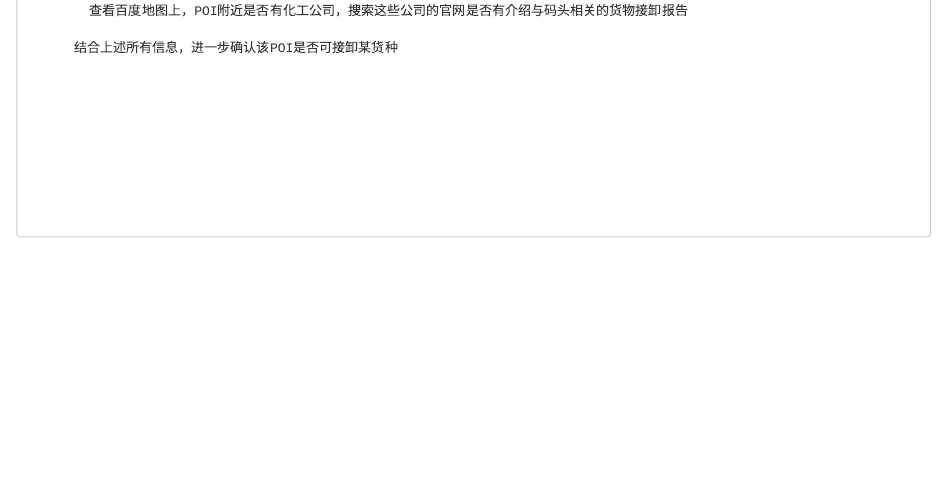
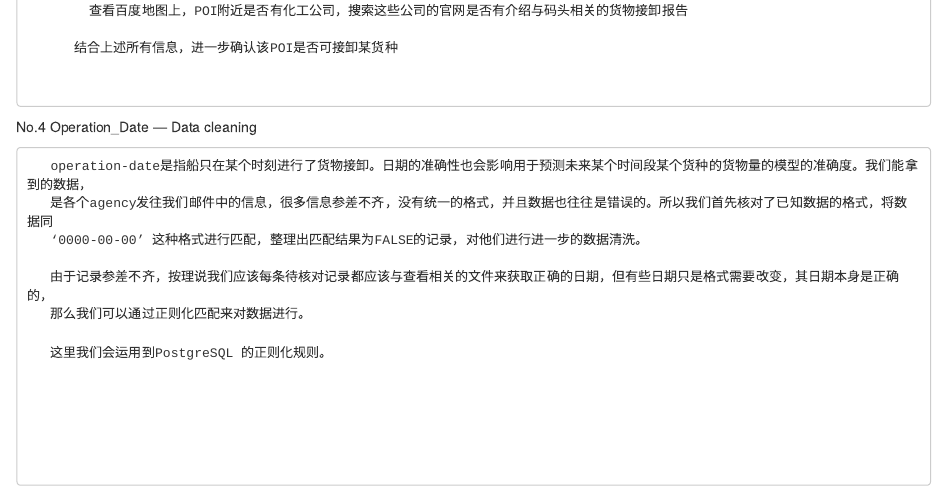
Before and after one commit to nicolehhy/SQL-Notes, an R Markdown document (ClipperData Data Analytics.rmd): the page in a window 1100 px wide, from 3460 px down. Rendered offline with R 4.5, knitr and Pandoc, with nearby package versions; long lines of code are wrapped.

Commit message:
Update ClipperData Data Analytics.rmd

```diff
--- a/ClipperData Data Analytics.rmd
+++ b/ClipperData Data Analytics.rmd
@@ -173,3 +173,15 @@ No.1 航线追踪，整理出有问题的航线记录，结合数据可视化结
             查看百度地图上，POI附近是否有化工公司，搜索这些公司的官网是否有介绍与码头相关的货物接卸报告
 
           结合上述所有信息，进一步确认该POI是否可接卸某货种
+
+
+ No.4 Operation_Date --- Data cleaning
+
+       operation-date是指船只在某个时刻进行了货物接卸。日期的准确性也会影响用于预测未来某个时间段某个货种的货物量的模型的准确度。我们能拿到的数据，
+       是各个agency发往我们邮件中的信息，很多信息参差不齐，没有统一的格式，并且数据也往往是错误的。所以我们首先核对了已知数据的格式，将数据同
+       ‘0000-00-00’ 这种格式进行匹配，整理出匹配结果为FALSE的记录，对他们进行进一步的数据清洗。
+
+       由于记录参差不齐，按理说我们应该每条待核对记录都应该与查看相关的文件来获取正确的日期，但有些日期只是格式需要改变，其日期本身是正确的，
+       那么我们可以通过正则化匹配来对数据进行。
+
+       这里我们会运用到PostgreSQL 的正则化规则。
```
